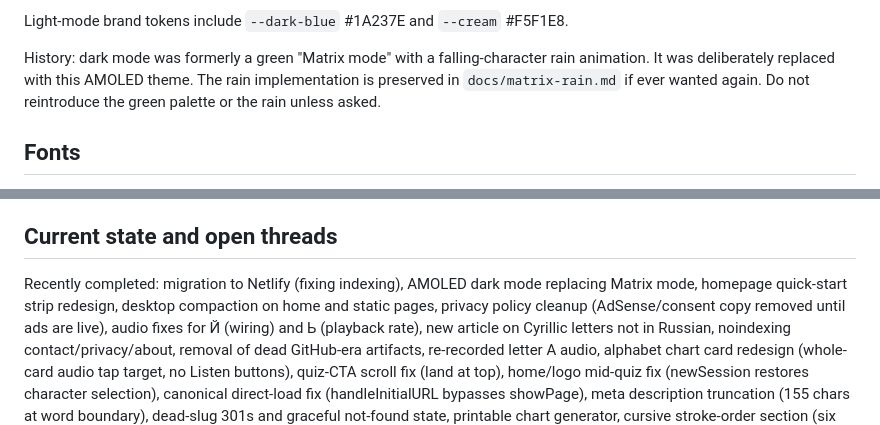
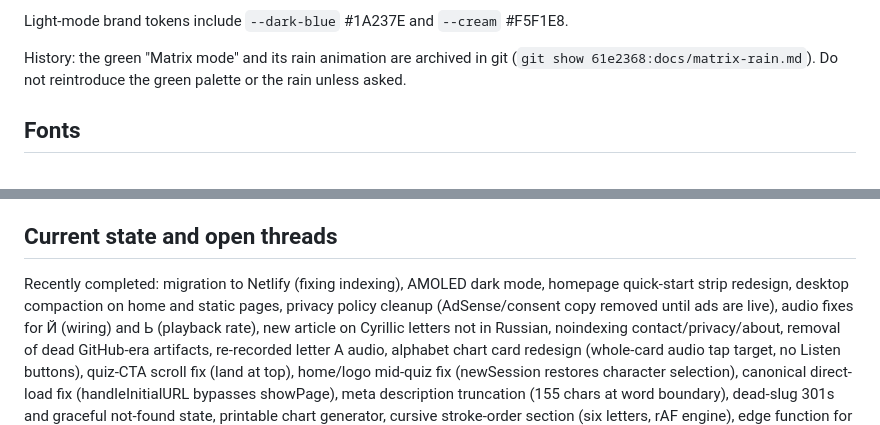
Before and after one commit to malcolm15/cyrillic-learner, a Markdown page: CLAUDE.md, 2 parts joined by grey strips. GitHub-like rendering.

```diff
--- a/CLAUDE.md
+++ b/CLAUDE.md
@@ -236,10 +236,7 @@ Toggled by the `body.dark-mode` class, persisted in localStorage under `darkMode
 
 Light-mode brand tokens include `--dark-blue` #1A237E and `--cream` #F5F1E8.
 
-History: dark mode was formerly a green "Matrix mode" with a falling-character rain
-animation. It was deliberately replaced with this AMOLED theme. The rain
-implementation is preserved in `docs/matrix-rain.md` if ever wanted again. Do not
-reintroduce the green palette or the rain unless asked.
+History: the green "Matrix mode" and its rain animation are archived in git (`git show 61e2368:docs/matrix-rain.md`). Do not reintroduce the green palette or the rain unless asked.
 
 ## Fonts
 Loaded from Google Fonts: IBM Plex Mono (base/body monospace), Bebas Neue (condensed
@@ -378,8 +375,8 @@ have settled and been recrawled rather than reapplying immediately after the pri
 rejections.
 
 ## Current state and open threads
-Recently completed: migration to Netlify (fixing indexing), AMOLED dark mode
-replacing Matrix mode, homepage quick-start strip redesign, desktop compaction on
+Recently completed: migration to Netlify (fixing indexing), AMOLED dark mode,
+homepage quick-start strip redesign, desktop compaction on
 home and static pages, privacy policy cleanup (AdSense/consent copy removed until
 ads are live), audio fixes for Й (wiring) and Ь (playback rate), new article on
 Cyrillic letters not in Russian, noindexing contact/privacy/about, removal of dead
```
Also changed, not shown: docs/matrix-rain.md (deleted, +0 -146 lines).
